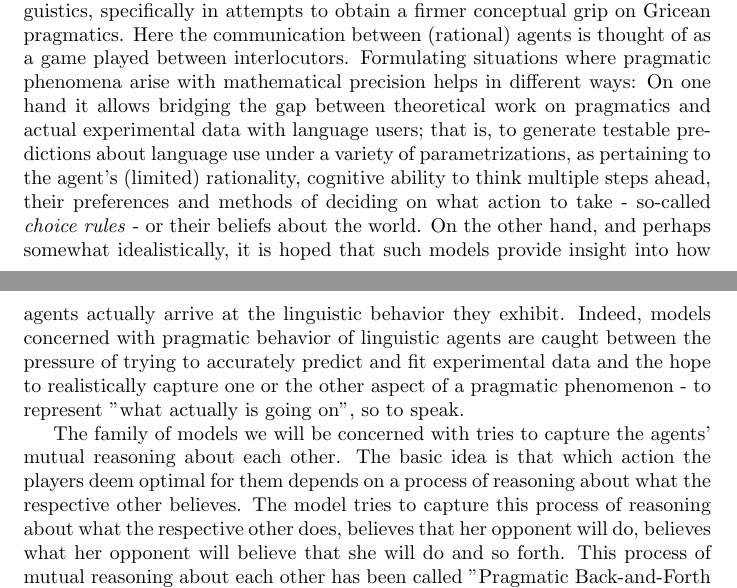
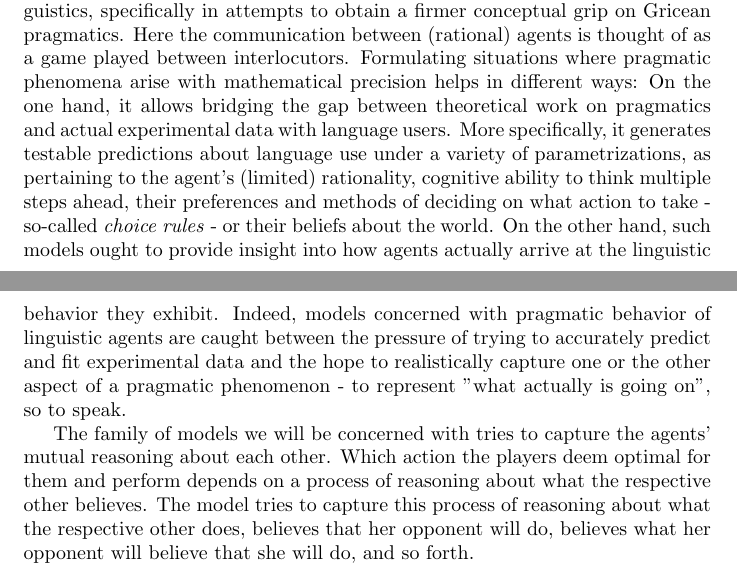
Before and after one commit to franciswhite/January-Project, a LaTeX document (main_report.tex): two parts of pages 2 and 3 of 17, joined at a grey line, cut so that both start at the same text. Compiled offline with pdfLaTeX.

Commit message:
shortened extension towards pragmatics

```diff
--- a/main_report.tex
+++ b/main_report.tex
@@ -51,7 +52,9 @@ Game theoretic modeling has been used for of a variety of phenomena related to i
-Amongst other disciplines, it was applied in linguistics, specifically in attempts to obtain a firmer conceptual grip on Gricean pragmatics. Here the communication between (rational) agents is thought of as a game played between interlocutors. Formulating situations where pragmatic phenomena arise with mathematical precision helps in different ways: On one hand it allows bridging the gap between theoretical work on pragmatics and actual experimental data with language users; that is, to generate testable predictions about language use under a variety of parametrizations, as pertaining to the agent's (limited) rationality, cognitive ability to think multiple steps ahead, their preferences and methods of deciding on what action to take - so-called \textit{choice rules} - or their beliefs about the world. On the other hand, and perhaps somewhat idealistically, it is hoped that such models provide insight into how agents actually arrive at the linguistic behavior they exhibit. Indeed, models concerned with pragmatic behavior of linguistic agents are caught between the pressure of trying to accurately predict and fit experimental data and the hope to realistically capture one or the other aspect of a pragmatic phenomenon - to represent "what actually is going on", so to speak.
+Amongst other disciplines, it was applied in linguistics, specifically in attempts to obtain a firmer conceptual grip on Gricean pragmatics. Here the communication between (rational) agents is thought of as a game played between interlocutors. Formulating situations where pragmatic phenomena arise with mathematical precision helps in different ways: On the one hand, it allows bridging the gap between theoretical work on pragmatics and actual experimental data with language users. More specifically, it generates testable predictions about language use under a variety of parametrizations, as pertaining to the agent's (limited) rationality, cognitive ability to think multiple steps ahead, their preferences and methods of deciding on what action to take - so-called \textit{choice rules} %References? perhaps paolo's phd thesis?
+ - or their beliefs about the world. On the other hand, such models ought to provide insight into how agents actually arrive at the linguistic behavior they exhibit. %Do you like the last sentence? or do you prefer "...arrive at their linguistic behaviour"?
+ Indeed, models concerned with pragmatic behavior of linguistic agents are caught between the pressure of trying to accurately predict and fit experimental data and the hope to realistically capture one or the other aspect of a pragmatic phenomenon - to represent ''what actually is going on'', so to speak.
 
-The family of models we will be concerned with tries to capture the agents' mutual reasoning about each other. The basic idea is that which action the players deem optimal for them depends on a process of reasoning about what the respective other believes. The model tries to capture this process of reasoning about what the respective other does, believes that her opponent will do, believes what her opponent will believe that she will do and so forth. This process of mutual reasoning about each other has been called "Pragmatic Back-and-Forth Reasoning" \cite{franke2014pragmatic}. Our model is based on that basic set-up but goes on to add some novel elements.
-
+The family of models we will be concerned with tries to capture the agents' mutual reasoning about each other. Which action the players deem optimal for them and perform depends on a process of reasoning about what the respective other believes. The model tries to capture this process of reasoning about what the respective other does, believes that her opponent will do, believes what her opponent will believe that she will do, and so forth. %Our model will be an extension of this ''Pragmatic Back-and-Forth Reasoning'' \cite{franke2014pragmatic}.
+%Should we mention it explicitly? or just name it as a reference when we give the introduction to the workings of the model?
 \subsection{The IBR model}
 While Lewis' analysis of the basic signaling game described above relied on the notion of Nash Equilibria, we are going to use the \textit{iterated best response} (IBR) to provide our solution concept. For a detailled discussion of the following see also Michael Franke's PhD Thesis \cite{franke2009signal}. The IBR relies on an explicit representation of the agents' beliefs about each other. The interlocutors beliefs are spelled out in a round-for-round manner in order to capture what intuitively could be the described as the epistemic dynamic of: "I think that you think that I think that you think...etc.". Language users are represented to have some hierarchically ordered level of sophistication which correspond to the number of steps a player can reason forth and back between herself and the other players. The reasoning chain of such steps forms then a sequence of iterated optimal responses and is only bounded by the maximal depth a player of a given level of sophistication - or strategic type - can go to.
 
```
Also changed, not shown: main_report.tex (7 more changed lines).
